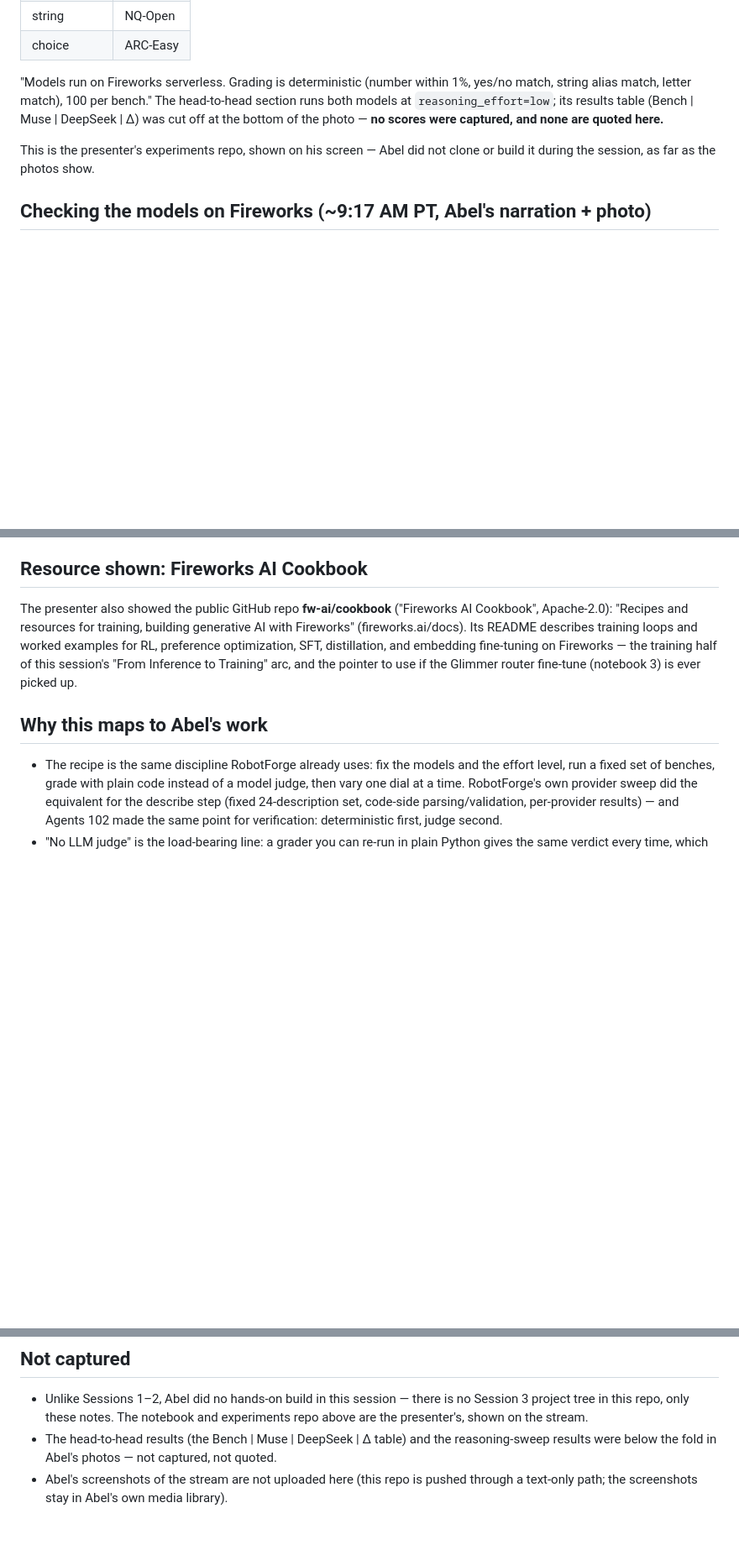
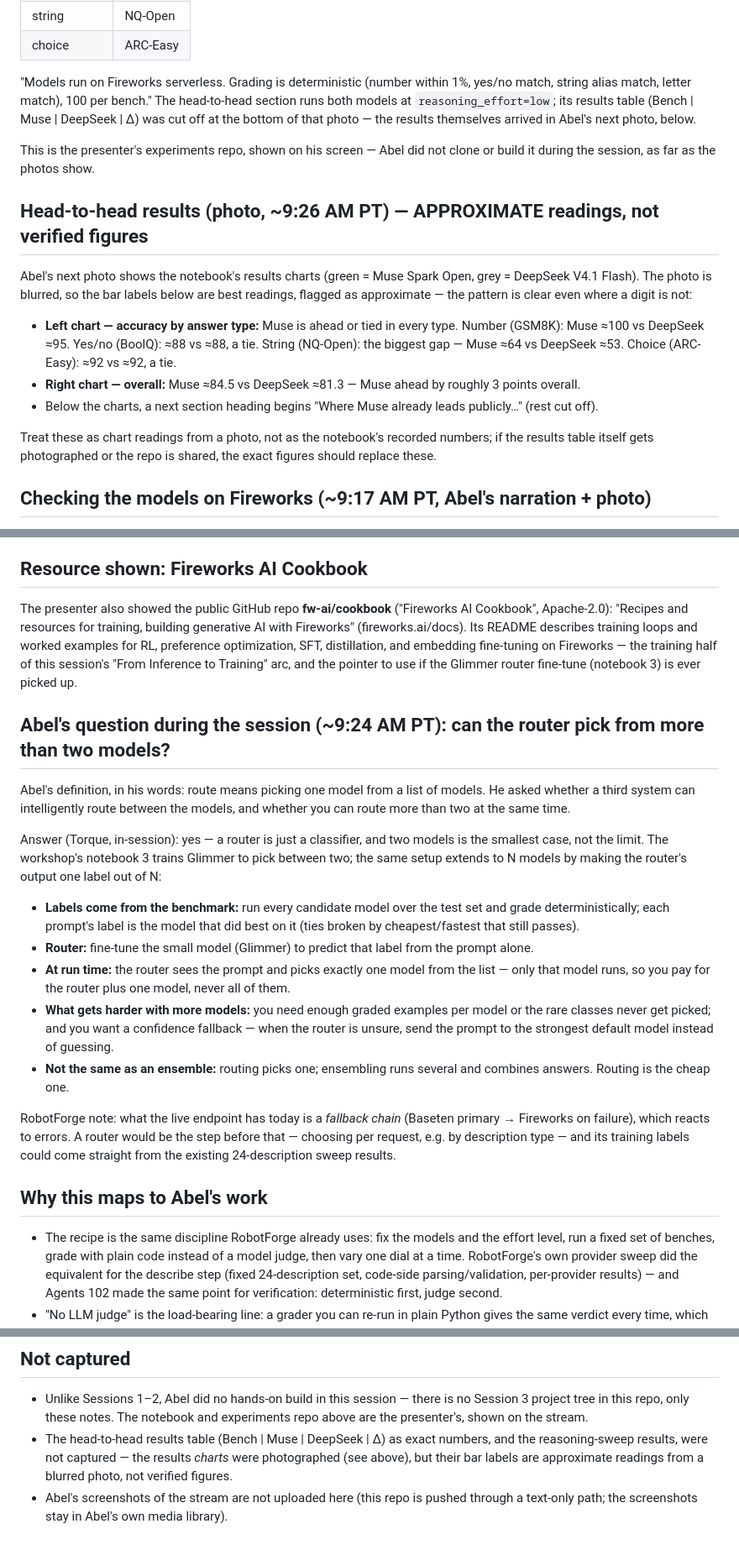
Before and after one commit to abelxmendoza/hackathon-day-2-agents-101-legal-agent-workshop, a Markdown page: session-3-fireworks-muse-open-models-notes-2026-10-30.md, 3 parts joined by grey strips. Shown at 84% size. Rendered like a GitHub page; blank space fills up the shorter version.

```diff
--- a/session-3-fireworks-muse-open-models-notes-2026-10-30.md
+++ b/session-3-fireworks-muse-open-models-notes-2026-10-30.md
@@ -64,9 +64,19 @@ Also in the folder: `muse_effort_sweep.png`, `router_base_vs_tuned.png`, `run_si
 | string | NQ-Open |
 | choice | ARC-Easy |
 
-"Models run on Fireworks serverless. Grading is deterministic (number within 1%, yes/no match, string alias match, letter match), 100 per bench." The head-to-head section runs both models at `reasoning_effort=low`; its results table (Bench | Muse | DeepSeek | Δ) was cut off at the bottom of the photo — **no scores were captured, and none are quoted here.**
+"Models run on Fireworks serverless. Grading is deterministic (number within 1%, yes/no match, string alias match, letter match), 100 per bench." The head-to-head section runs both models at `reasoning_effort=low`; its results table (Bench | Muse | DeepSeek | Δ) was cut off at the bottom of that photo — the results themselves arrived in Abel's next photo, below.
 
 This is the presenter's experiments repo, shown on his screen — Abel did not clone or build it during the session, as far as the photos show.
+
+## Head-to-head results (photo, ~9:26 AM PT) — APPROXIMATE readings, not verified figures
+
+Abel's next photo shows the notebook's results charts (green = Muse Spark Open, grey = DeepSeek V4.1 Flash). The photo is blurred, so the bar labels below are best readings, flagged as approximate — the pattern is clear even where a digit is not:
+
+- **Left chart — accuracy by answer type:** Muse is ahead or tied in every type. Number (GSM8K): Muse ≈100 vs DeepSeek ≈95. Yes/no (BoolQ): ≈88 vs ≈88, a tie. String (NQ-Open): the biggest gap — Muse ≈64 vs DeepSeek ≈53. Choice (ARC-Easy): ≈92 vs ≈92, a tie.
+- **Right chart — overall:** Muse ≈84.5 vs DeepSeek ≈81.3 — Muse ahead by roughly 3 points overall.
+- Below the charts, a next section heading begins "Where Muse already leads publicly…" (rest cut off).
+
+Treat these as chart readings from a photo, not as the notebook's recorded numbers; if the results table itself gets photographed or the repo is shared, the exact figures should replace these.
 
 ## Checking the models on Fireworks (~9:17 AM PT, Abel's narration + photo)
 
@@ -84,6 +94,20 @@ What the photo itself shows:
 
 The presenter also showed the public GitHub repo **fw-ai/cookbook** ("Fireworks AI Cookbook", Apache-2.0): "Recipes and resources for training, building generative AI with Fireworks" (fireworks.ai/docs). Its README describes training loops and worked examples for RL, preference optimization, SFT, distillation, and embedding fine-tuning on Fireworks — the training half of this session's "From Inference to Training" arc, and the pointer to use if the Glimmer router fine-tune (notebook 3) is ever picked up.
 
+## Abel's question during the session (~9:24 AM PT): can the router pick from more than two models?
+
+Abel's definition, in his words: route means picking one model from a list of models. He asked whether a third system can intelligently route between the models, and whether you can route more than two at the same time.
+
+Answer (Torque, in-session): yes — a router is just a classifier, and two models is the smallest case, not the limit. The workshop's notebook 3 trains Glimmer to pick between two; the same setup extends to N models by making the router's output one label out of N:
+
+- **Labels come from the benchmark:** run every candidate model over the test set and grade deterministically; each prompt's label is the model that did best on it (ties broken by cheapest/fastest that still passes).
+- **Router:** fine-tune the small model (Glimmer) to predict that label from the prompt alone.
+- **At run time:** the router sees the prompt and picks exactly one model from the list — only that model runs, so you pay for the router plus one model, never all of them.
+- **What gets harder with more models:** you need enough graded examples per model or the rare classes never get picked; and you want a confidence fallback — when the router is unsure, send the prompt to the strongest default model instead of guessing.
+- **Not the same as an ensemble:** routing picks one; ensembling runs several and combines answers. Routing is the cheap one.
+
+RobotForge note: what the live endpoint has today is a *fallback chain* (Baseten primary → Fireworks on failure), which reacts to errors. A router would be the step before that — choosing per request, e.g. by description type — and its training labels could come straight from the existing 24-description sweep results.
+
 ## Why this maps to Abel's work
 
 - The recipe is the same discipline RobotForge already uses: fix the models and the effort level, run a fixed set of benches, grade with plain code instead of a model judge, then vary one dial at a time. RobotForge's own provider sweep did the equivalent for the describe step (fixed 24-description set, code-side parsing/validation, per-provider results) — and Agents 102 made the same point for verification: deterministic first, judge second.
@@ -92,5 +116,5 @@ The presenter also showed the public GitHub repo **fw-ai/cookbook** ("Fireworks
 ## Not captured
 
 - Unlike Sessions 1–2, Abel did no hands-on build in this session — there is no Session 3 project tree in this repo, only these notes. The notebook and experiments repo above are the presenter's, shown on the stream.
-- The head-to-head results (the Bench | Muse | DeepSeek | Δ table) and the reasoning-sweep results were below the fold in Abel's photos — not captured, not quoted.
+- The head-to-head results table (Bench | Muse | DeepSeek | Δ) as exact numbers, and the reasoning-sweep results, were not captured — the results *charts* were photographed (see above), but their bar labels are approximate readings from a blurred photo, not verified figures.
 - Abel's screenshots of the stream are not uploaded here (this repo is pushed through a text-only path; the screenshots stay in Abel's own media library).
```
Also changed, not shown: README.md (+1 -1 lines).
